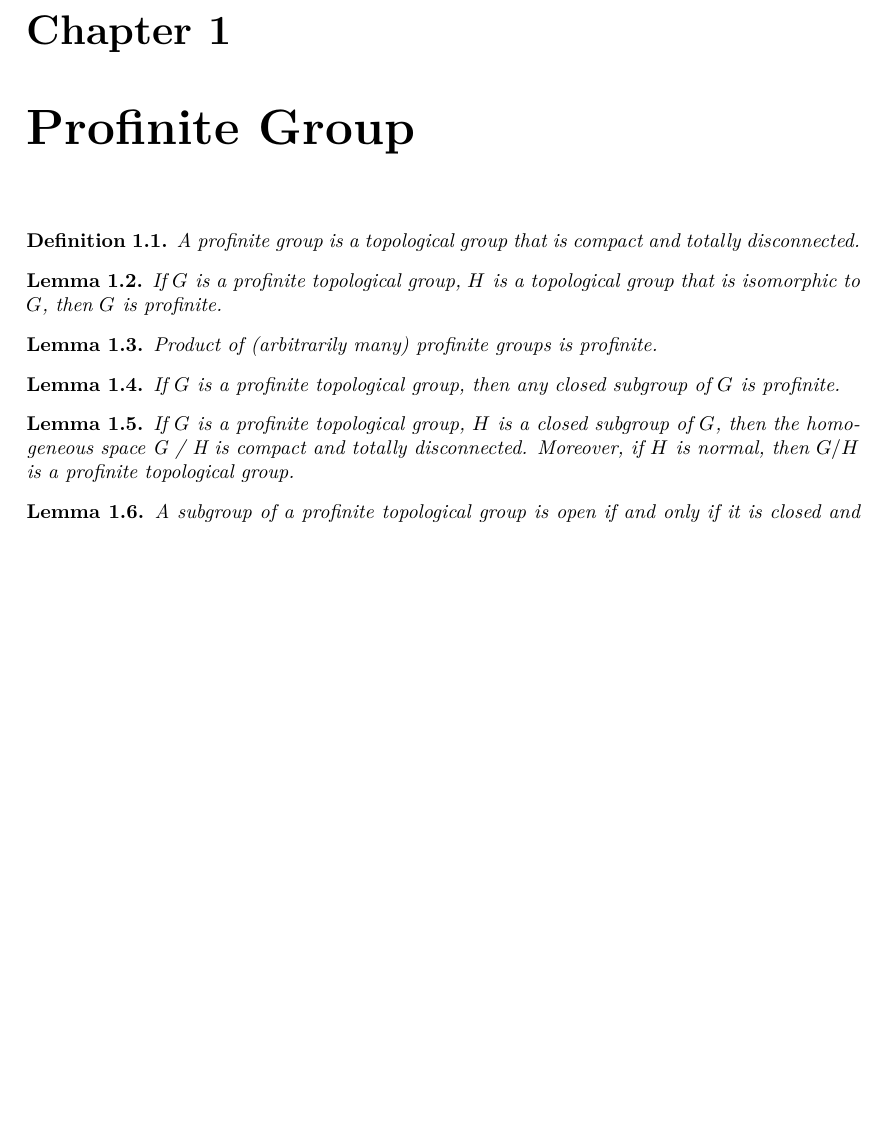
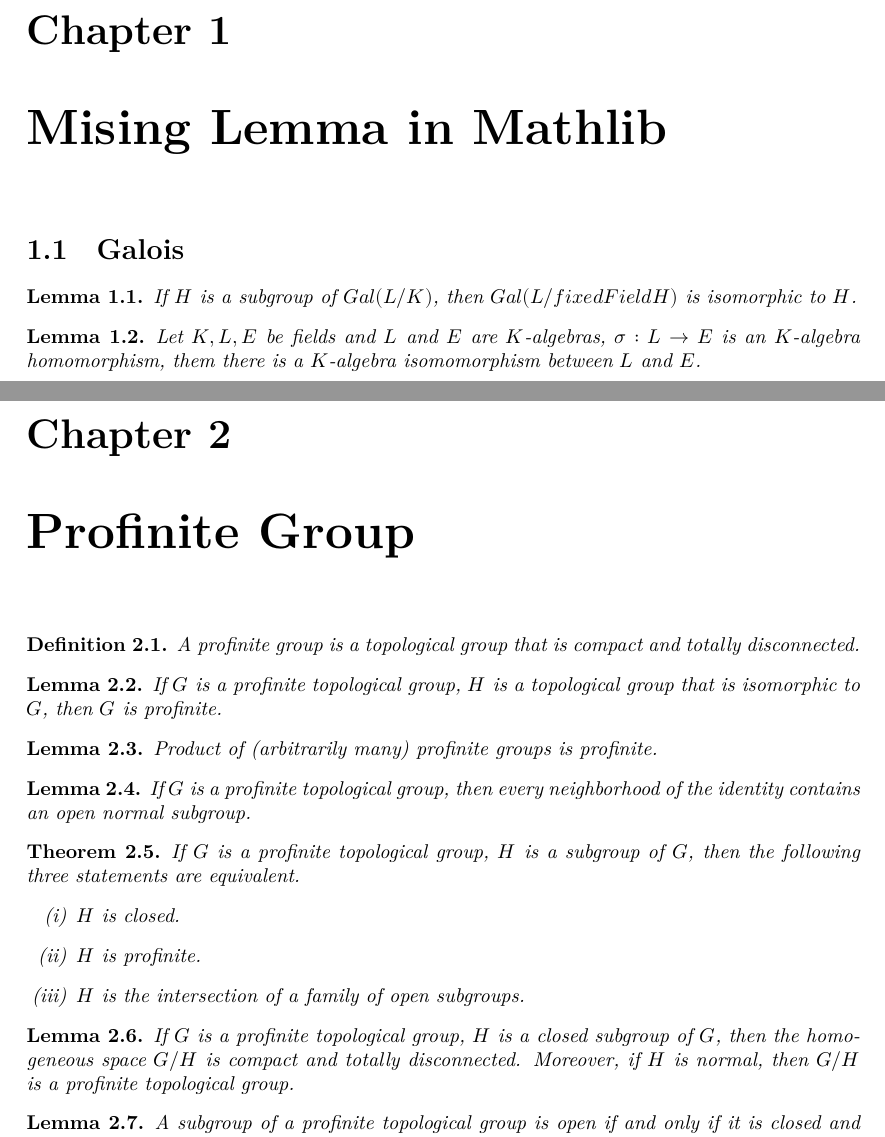
Before and after one commit to mbkybky/InfiniteGaloisTheory, a LaTeX document (blueprint/src/print.tex, which reads blueprint/src/content.tex): part of page 2 of 5 before the commit and two parts of pages 2 and 3 of 6 after it, the two joined at a grey line, cut so that both start at the same text, the shorter picture padded with empty space. Compiled offline with XeLaTeX.

```diff
--- a/blueprint/src/content.tex
+++ b/blueprint/src/content.tex
@@ -5,6 +5,29 @@
 % If you want to split the blueprint content into several files then
 % the current file can be a simple sequence of \input. Otherwise It
 % can start with a \section or \chapter for instance.
+
+\chapter{Mising Lemma in Mathlib}
+
+\section{Galois}
+
+\begin{lemma}
+	\lean{IntermediateField.subgroup_equiv_aut}
+	\leanok
+	If $H$ is a subgroup of $Gal(L/K)$, then $Gal(L / fixedField H)$ is isomorphic to $H$.
+\end{lemma}
+
+\begin{lemma}
+	\lean{AlgHom.toAlgEquiv_fieldRange}
+	\leanok
+	Let $ K, L, E $ be fields and $ L $ and $ E $ are $ K $-algebras, $\sigma : L \to E $ is an $ K $-algebra homomorphism, them there is a $ K $-algebra isomomorphism between $ L $ and $ E $.
+\end{lemma}
+
+%\begin{lemma}
+%	\lean{}
+%	\leanok
+%\end{lemma}
+
+
 
 \chapter{Profinite Group}
 
@@ -23,11 +46,21 @@
 \end{lemma}
 
 \begin{lemma}
-	If $G$ is a profinite topological group, then any closed subgroup of $G$ is profinite.
+	If $G$ is a profinite topological group, then every neighborhood of the identity contains an open normal subgroup.
 \end{lemma}
 
+\begin{theorem}
+	If $G$ is a profinite topological group, $H$ is a subgroup of $G$, then the following three statements
+	are equivalent.
+	\begin{itemize}
+		\item[(i)] $ H $ is closed.
+		\item[(ii)] $ H $ is profinite.
+		\item[(iii)] $ H $ is the intersection of a family of open subgroups.
+	\end{itemize}
+\end{theorem}
+
 \begin{lemma}
-	If $G$ is a profinite topological group, $H$ is a closed subgroup of $G$, then the homogeneous space G / H is compact and totally disconnected. Moreover, if $H$ is normal, then $G / H$ is a profinite topological group.
+	If $G$ is a profinite topological group, $H$ is a closed subgroup of $G$, then the homogeneous space $G / H$ is compact and totally disconnected. Moreover, if $H$ is normal, then $G / H$ is a profinite topological group.
 \end{lemma}
 
 \begin{lemma}
```
Also changed, not shown: README.md, 3 other files.
